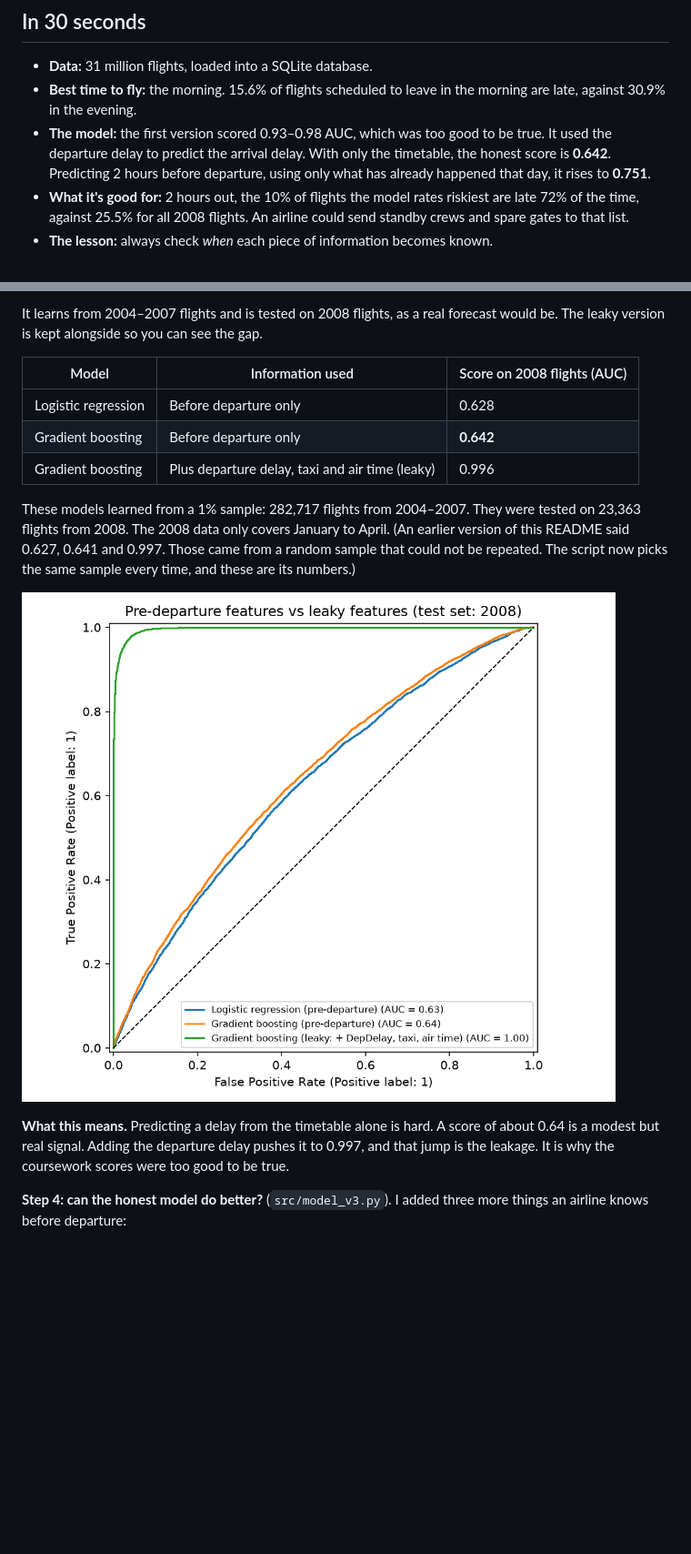
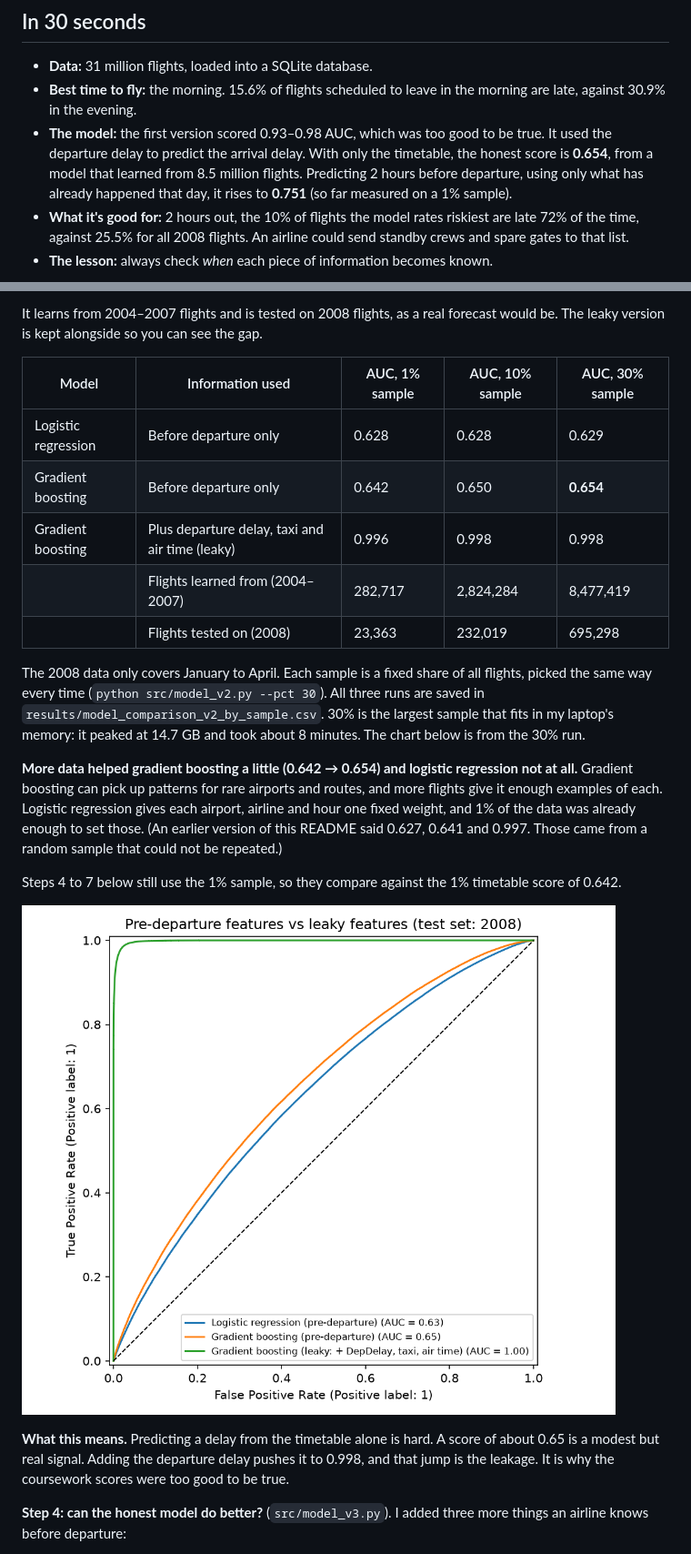
Before and after one commit to mattimathics/Flight-Delay-Prediction, a Markdown page: README.md, 2 parts joined by grey strips. Shown at 91% size. GitHub-like rendering; pictures changed too: images/roc_curve_v2.png; blank space fills up the shorter version.

Commit message:
Rerun the timetable model on 10% and 30% samples
Co-Authored-By: Claude Opus 5.5 (1M context) <noreply@anthropic.com>

```diff
--- a/README.md
+++ b/README.md
@@ -12,7 +12,7 @@ I analysed 31 million US domestic flights (2004–2008) in Python, R and SQL. Th
 
 - **Data:** 31 million flights, loaded into a SQLite database.
 - **Best time to fly:** the morning. 15.6% of flights scheduled to leave in the morning are late, against 30.9% in the evening.
-- **The model:** the first version scored 0.93–0.98 AUC, which was too good to be true. It used the departure delay to predict the arrival delay. With only the timetable, the honest score is **0.642**. Predicting 2 hours before departure, using only what has already happened that day, it rises to **0.751**.
+- **The model:** the first version scored 0.93–0.98 AUC, which was too good to be true. It used the departure delay to predict the arrival delay. With only the timetable, the honest score is **0.654**, from a model that learned from 8.5 million flights. Predicting 2 hours before departure, using only what has already happened that day, it rises to **0.751** (so far measured on a 1% sample).
 - **What it's good for:** 2 hours out, the 10% of flights the model rates riskiest are late 72% of the time, against 25.5% for all 2008 flights. An airline could send standby crews and spare gates to that list.
 - **The lesson:** always check *when* each piece of information becomes known.
 
@@ -84,17 +84,23 @@ I tuned them with grid search in scikit-learn and compared them with cross-valid
 
 It learns from 2004–2007 flights and is tested on 2008 flights, as a real forecast would be. The leaky version is kept alongside so you can see the gap.
 
-| Model | Information used | Score on 2008 flights (AUC) |
-|---|---|---|
-| Logistic regression | Before departure only | 0.628 |
-| Gradient boosting | Before departure only | **0.642** |
-| Gradient boosting | Plus departure delay, taxi and air time (leaky) | 0.996 |
+| Model | Information used | AUC, 1% sample | AUC, 10% sample | AUC, 30% sample |
+|---|---|---|---|---|
+| Logistic regression | Before departure only | 0.628 | 0.628 | 0.629 |
+| Gradient boosting | Before departure only | 0.642 | 0.650 | **0.654** |
+| Gradient boosting | Plus departure delay, taxi and air time (leaky) | 0.996 | 0.998 | 0.998 |
+| | Flights learned from (2004–2007) | 282,717 | 2,824,284 | 8,477,419 |
+| | Flights tested on (2008) | 23,363 | 232,019 | 695,298 |
 
-These models learned from a 1% sample: 282,717 flights from 2004–2007. They were tested on 23,363 flights from 2008. The 2008 data only covers January to April. (An earlier version of this README said 0.627, 0.641 and 0.997. Those came from a random sample that could not be repeated. The script now picks the same sample every time, and these are its numbers.)
+The 2008 data only covers January to April. Each sample is a fixed share of all flights, picked the same way every time (`python src/model_v2.py --pct 30`). All three runs are saved in `results/model_comparison_v2_by_sample.csv`. 30% is the largest sample that fits in my laptop's memory: it peaked at 14.7 GB and took about 8 minutes. The chart below is from the 30% run.
+
+**More data helped gradient boosting a little (0.642 → 0.654) and logistic regression not at all.** Gradient boosting can pick up patterns for rare airports and routes, and more flights give it enough examples of each. Logistic regression gives each airport, airline and hour one fixed weight, and 1% of the data was already enough to set those. (An earlier version of this README said 0.627, 0.641 and 0.997. Those came from a random sample that could not be repeated.)
+
+Steps 4 to 7 below still use the 1% sample, so they compare against the 1% timetable score of 0.642.
 
 ![ROC curves, v2: pre-departure vs leaky features](images/roc_curve_v2.png)
 
-**What this means.** Predicting a delay from the timetable alone is hard. A score of about 0.64 is a modest but real signal. Adding the departure delay pushes it to 0.997, and that jump is the leakage. It is why the coursework scores were too good to be true.
+**What this means.** Predicting a delay from the timetable alone is hard. A score of about 0.65 is a modest but real signal. Adding the departure delay pushes it to 0.998, and that jump is the leakage. It is why the coursework scores were too good to be true.
 
 **Step 4: can the honest model do better?** (`src/model_v3.py`). I added three more things an airline knows before departure:
 
```
Also changed, not shown: other parts of README.md (+1 -1 lines), 2 other files.
